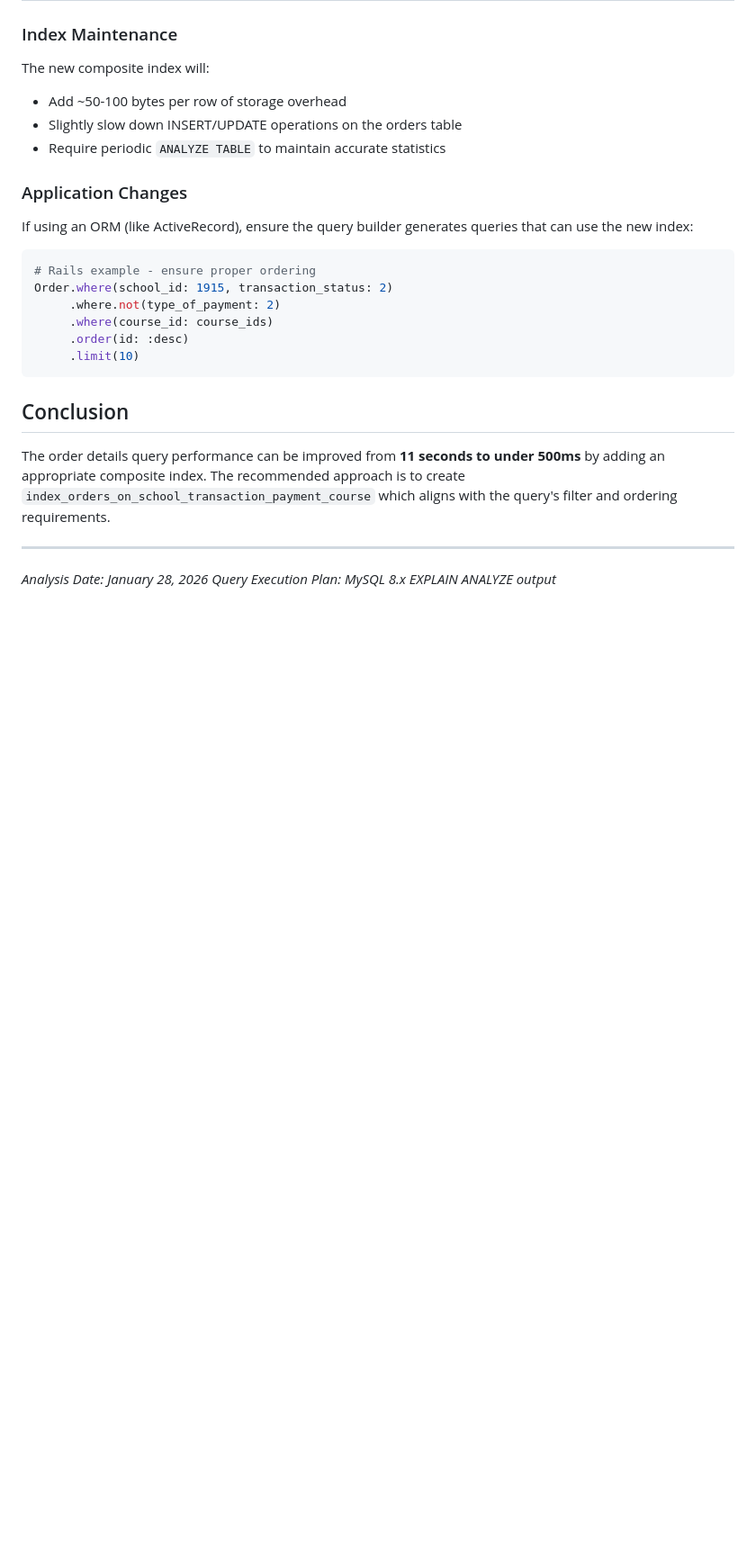
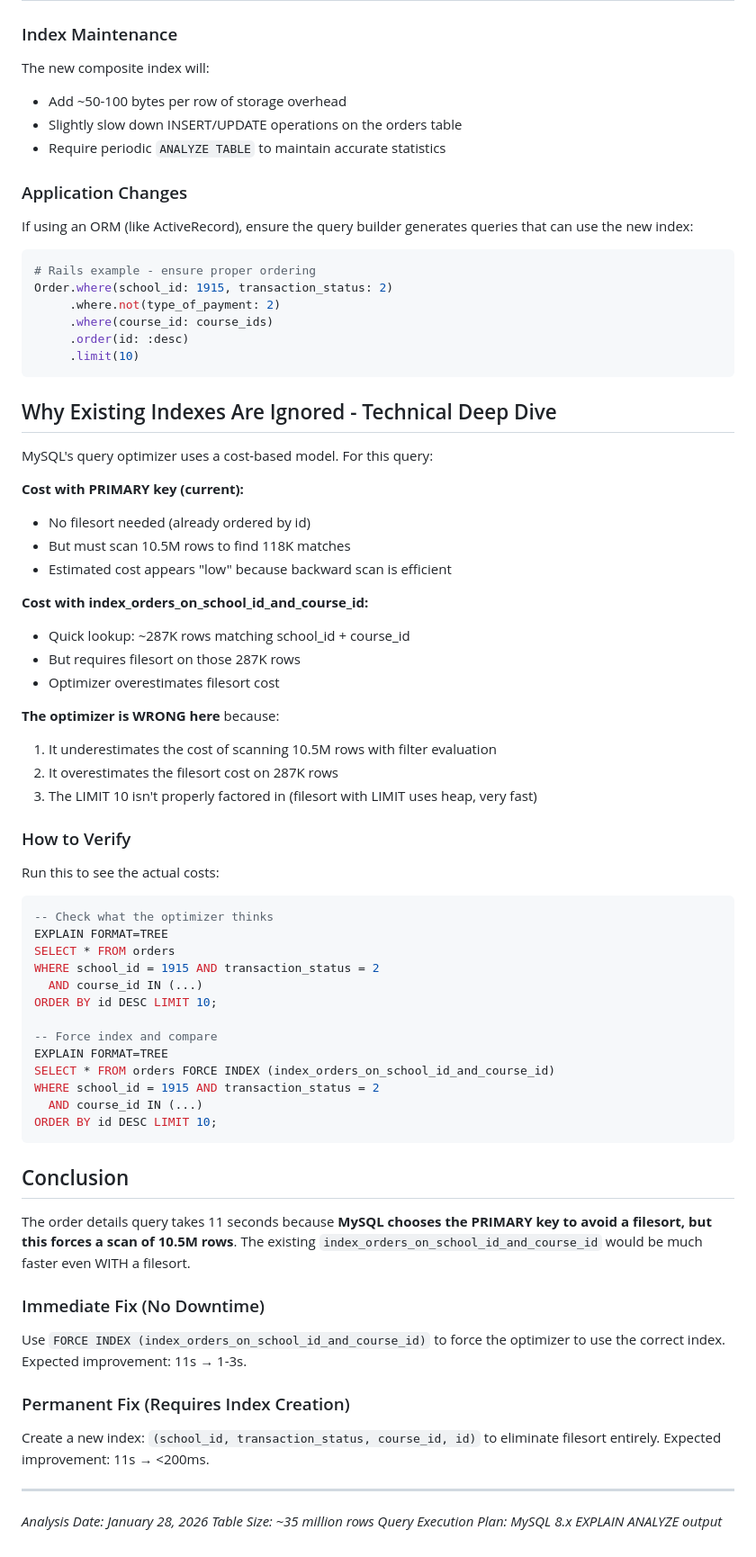
Before and after one commit to aksh24-exe/TRAVEL-WEBSITE, a Markdown page: ORDER_DETAILS_QUERY_OPTIMIZATION.md, the part around one of its changes. Shown at 90% size. Rendered like a GitHub page; blank space fills up the shorter version.

````diff
--- a/ORDER_DETAILS_QUERY_OPTIMIZATION.md
+++ b/ORDER_DETAILS_QUERY_OPTIMIZATION.md
@@ -181,11 +252,57 @@ Order.where(school_id: 1915, transaction_status: 2)
      .limit(10)
 ```
 
+## Why Existing Indexes Are Ignored - Technical Deep Dive
+
+MySQL's query optimizer uses a cost-based model. For this query:
+
+**Cost with PRIMARY key (current):**
+- No filesort needed (already ordered by id)
+- But must scan 10.5M rows to find 118K matches
+- Estimated cost appears "low" because backward scan is efficient
+
+**Cost with index_orders_on_school_id_and_course_id:**
+- Quick lookup: ~287K rows matching school_id + course_id
+- But requires filesort on those 287K rows
+- Optimizer overestimates filesort cost
+
+**The optimizer is WRONG here** because:
+1. It underestimates the cost of scanning 10.5M rows with filter evaluation
+2. It overestimates the filesort cost on 287K rows
+3. The LIMIT 10 isn't properly factored in (filesort with LIMIT uses heap, very fast)
+
+### How to Verify
+
+Run this to see the actual costs:
+
+```sql
+-- Check what the optimizer thinks
+EXPLAIN FORMAT=TREE
+SELECT * FROM orders
+WHERE school_id = 1915 AND transaction_status = 2
+  AND course_id IN (...)
+ORDER BY id DESC LIMIT 10;
+
+-- Force index and compare
+EXPLAIN FORMAT=TREE
+SELECT * FROM orders FORCE INDEX (index_orders_on_school_id_and_course_id)
+WHERE school_id = 1915 AND transaction_status = 2
+  AND course_id IN (...)
+ORDER BY id DESC LIMIT 10;
+```
+
 ## Conclusion
 
-The order details query performance can be improved from **11 seconds to under 500ms** by adding an appropriate composite index. The recommended approach is to create `index_orders_on_school_transaction_payment_course` which aligns with the query's filter and ordering requirements.
+The order details query takes 11 seconds because **MySQL chooses the PRIMARY key to avoid a filesort, but this forces a scan of 10.5M rows**. The existing `index_orders_on_school_id_and_course_id` would be much faster even WITH a filesort.
+
+### Immediate Fix (No Downtime)
+Use `FORCE INDEX (index_orders_on_school_id_and_course_id)` to force the optimizer to use the correct index. Expected improvement: 11s → 1-3s.
+
+### Permanent Fix (Requires Index Creation)
+Create a new index: `(school_id, transaction_status, course_id, id)` to eliminate filesort entirely. Expected improvement: 11s → <200ms.
 
 ---
 
 *Analysis Date: January 28, 2026*
+*Table Size: ~35 million rows*
 *Query Execution Plan: MySQL 8.x EXPLAIN ANALYZE output*
````
Also changed, not shown: other parts of ORDER_DETAILS_QUERY_OPTIMIZATION.md (+134 -63 lines).
